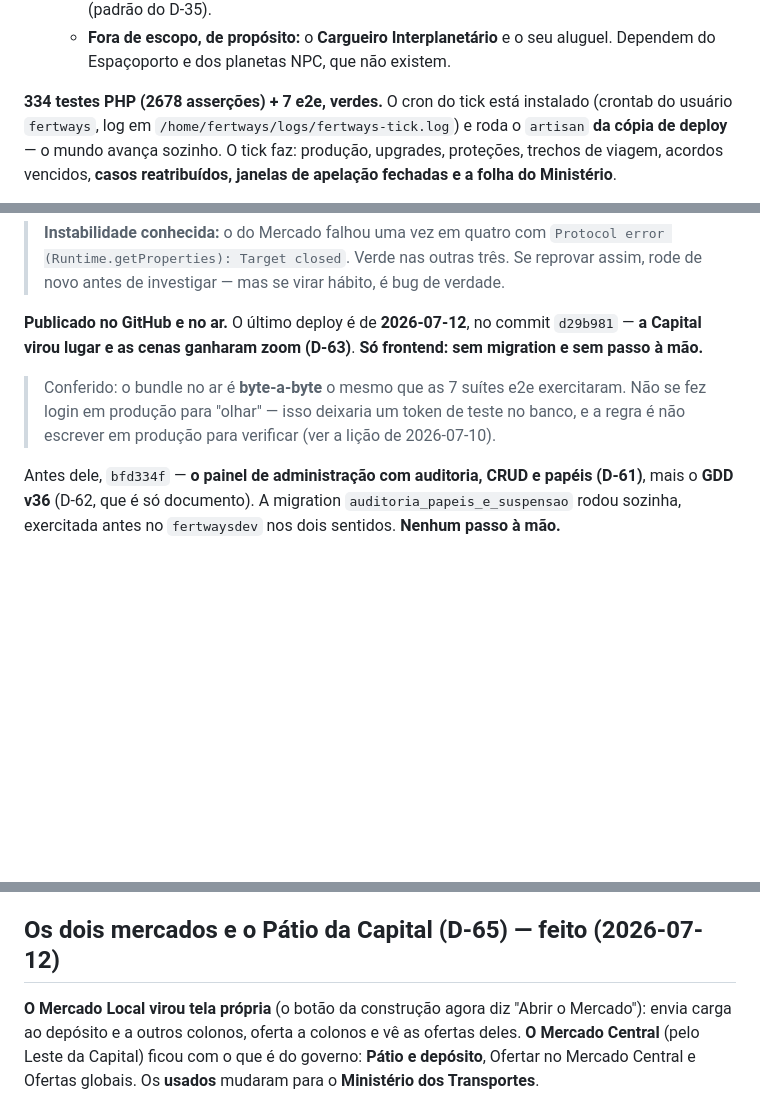
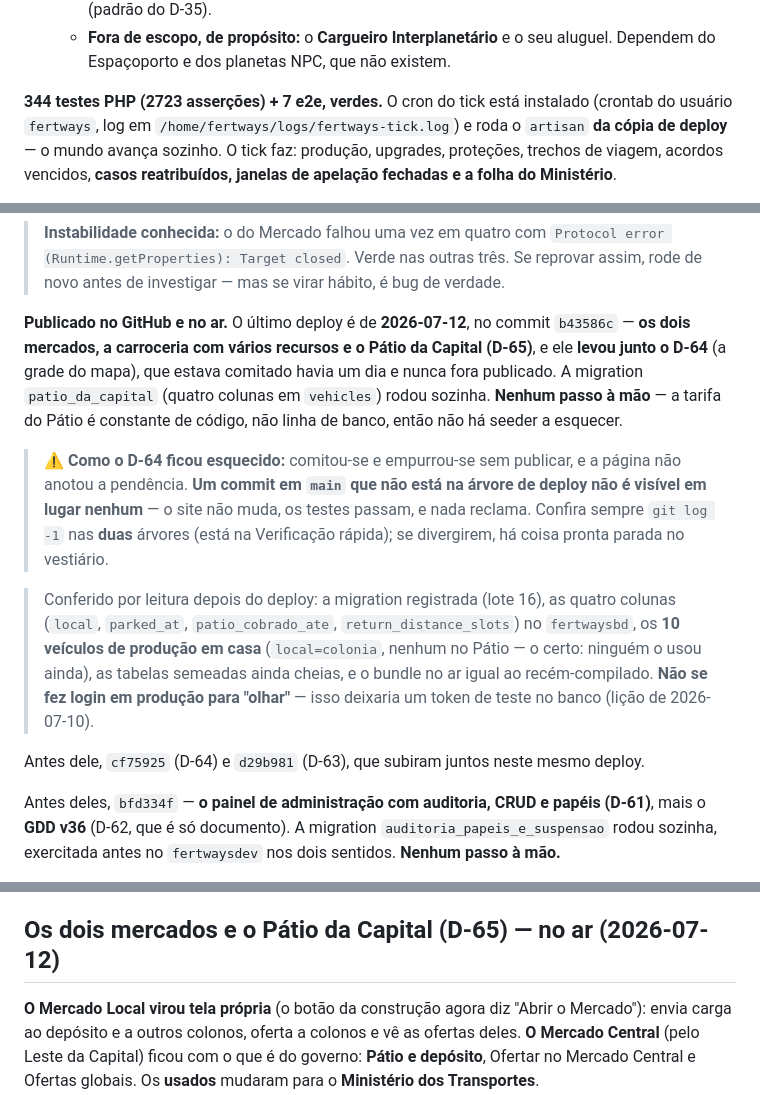
Before and after one commit to fbfert/fertways, a Markdown page: docs/RETOMAR.md, 3 parts joined by grey strips. Drawn GitHub-style; blank space fills up the shorter version.

Commit message:
docs: o D-65 e o D-64 no ar, e a lição do commit esquecido no vestiário
O deploy de b43586c levou os dois: o D-65 (dois mercados + Pátio) e o D-64 (a
grade do mapa), que estava comitado e empurrado havia um dia e nunca fora
publicado — a árvore de deploy estava um commit atrás e nada reclamava.

Registrada a lição: um commit em main que não está na árvore de deploy é
invisível. O site não muda, os testes passam. Confira git log -1 nas DUAS árvores.

Co-Authored-By: Claude Opus 4.8 (1M context) <noreply@anthropic.com>

```diff
--- a/docs/RETOMAR.md
+++ b/docs/RETOMAR.md
@@ -201,7 +201,7 @@ O MVP tem, funcionando e no ar em `https://fertways.tars.art.br`:
   - **Fora de escopo, de propósito:** o **Cargueiro Interplanetário** e o seu aluguel. Dependem do
     Espaçoporto e dos planetas NPC, que não existem.
 
-**334 testes PHP (2678 asserções) + 7 e2e, verdes.** O cron do tick está instalado (crontab do usuário
+**344 testes PHP (2723 asserções) + 7 e2e, verdes.** O cron do tick está instalado (crontab do usuário
 `fertways`, log em `/home/fertways/logs/fertways-tick.log`) e roda o `artisan` **da cópia de
 deploy** — o mundo avança sozinho. O tick faz: produção, upgrades, proteções, trechos de viagem,
 acordos vencidos, **casos reatribuídos, janelas de apelação fechadas e a folha do Ministério**.
@@ -239,14 +239,26 @@ compartilham o andaime de `e2e/comum.mjs` **e o mesmo banco efêmero**, então *
 > (Runtime.getProperties): Target closed`. Verde nas outras três. Se reprovar assim, rode de novo
 > antes de investigar — mas se virar hábito, é bug de verdade.
 
-**Publicado no GitHub e no ar.** O último deploy é de **2026-07-12**, no commit `d29b981` — **a Capital
-virou lugar e as cenas ganharam zoom (D-63)**. **Só frontend: sem migration e sem passo à mão.**
+**Publicado no GitHub e no ar.** O último deploy é de **2026-07-12**, no commit `b43586c` — **os dois
+mercados, a carroceria com vários recursos e o Pátio da Capital (D-65)**, e ele **levou junto o D-64**
+(a grade do mapa), que estava comitado havia um dia e nunca fora publicado. A migration
+`patio_da_capital` (quatro colunas em `vehicles`) rodou sozinha. **Nenhum passo à mão** — a tarifa do
+Pátio é constante de código, não linha de banco, então não há seeder a esquecer.
 
-> Conferido: o bundle no ar é **byte-a-byte** o mesmo que as 7 suítes e2e exercitaram. Não se fez
-> login em produção para "olhar" — isso deixaria um token de teste no banco, e a regra é não escrever
-> em produção para verificar (ver a lição de 2026-07-10).
+> ⚠️ **Como o D-64 ficou esquecido:** comitou-se e empurrou-se sem publicar, e a página não anotou a
+> pendência. **Um commit em `main` que não está na árvore de deploy não é visível em lugar nenhum** —
+> o site não muda, os testes passam, e nada reclama. Confira sempre `git log -1` nas **duas** árvores
+> (está na Verificação rápida); se divergirem, há coisa pronta parada no vestiário.
 
-Antes dele, `bfd334f` — **o painel de administração com auditoria, CRUD e papéis (D-61)**, mais o
+> Conferido por leitura depois do deploy: a migration registrada (lote 16), as quatro colunas
+> (`local`, `parked_at`, `patio_cobrado_ate`, `return_distance_slots`) no `fertwaysbd`, os **10
+> veículos de produção em casa** (`local=colonia`, nenhum no Pátio — o certo: ninguém o usou ainda), as
+> tabelas semeadas ainda cheias, e o bundle no ar igual ao recém-compilado. **Não se fez login em
+> produção para "olhar"** — isso deixaria um token de teste no banco (lição de 2026-07-10).
+
+Antes dele, `cf75925` (D-64) e `d29b981` (D-63), que subiram juntos neste mesmo deploy.
+
+Antes deles, `bfd334f` — **o painel de administração com auditoria, CRUD e papéis (D-61)**, mais o
 **GDD v36** (D-62, que é só documento). A migration `auditoria_papeis_e_suspensao` rodou sozinha,
 exercitada antes no `fertwaysdev` nos dois sentidos. **Nenhum passo à mão.**
 
@@ -433,7 +445,7 @@ As **4 colônias de produção foram realocadas** para slots de founder ((0,1),(
 `artisan fertways:realocar-founders` — comando guardado por veículos ociosos, útil de novo se um dia
 houver que remanejar.
 
-## Os dois mercados e o Pátio da Capital (D-65) — **feito** (2026-07-12)
+## Os dois mercados e o Pátio da Capital (D-65) — **no ar** (2026-07-12)
 
 **O Mercado Local virou tela própria** (o botão da construção agora diz "Abrir o Mercado"): envia
 carga ao depósito e a outros colonos, oferta a colonos e vê as ofertas deles. **O Mercado Central**
```
Also changed, not shown: other parts of docs/RETOMAR.md (+1 -1 lines).
